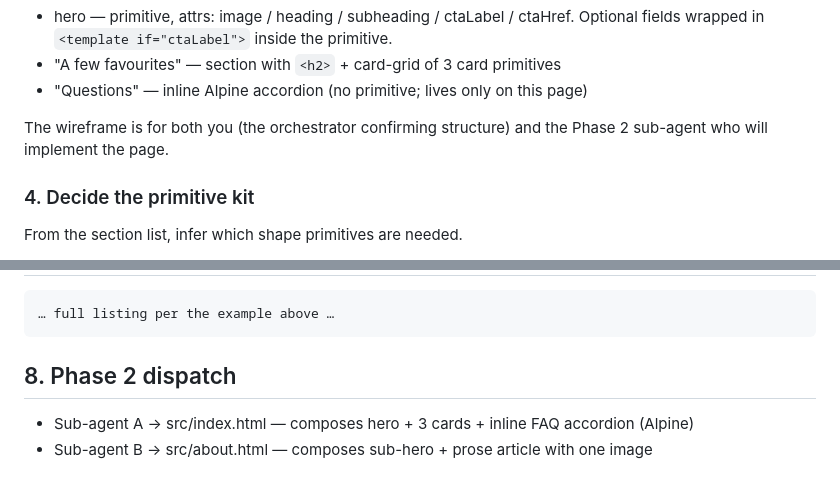
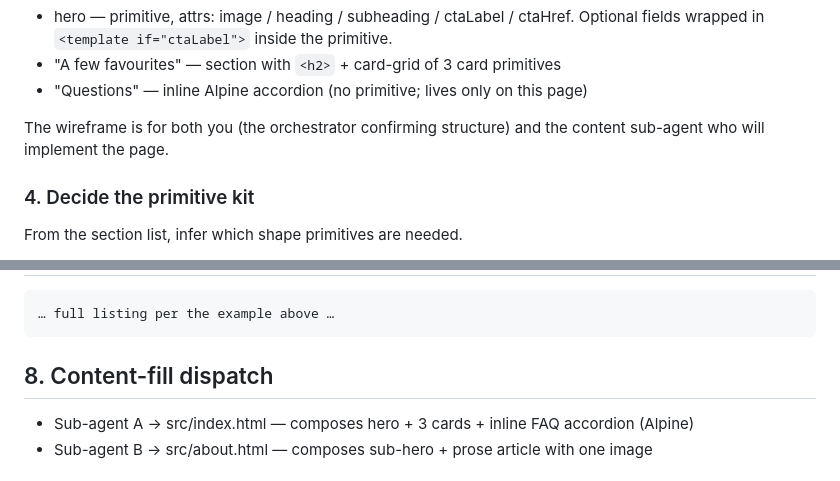
Before and after one commit to yjmtmtk/templa-js, a Markdown page: docs/plan.md, 2 parts joined by grey strips. GitHub-like rendering.

````diff
--- a/docs/phase1-plan.md
+++ b/docs/plan.md
@@ -100,7 +100,7 @@ Sections (top → bottom):
 - "A few favourites" — section with `<h2>` + card-grid of 3 card primitives
 - "Questions" — inline Alpine accordion (no primitive; lives only on this page)
 
-The wireframe is for both you (the orchestrator confirming structure) and the Phase 2 sub-agent who will implement the page.
+The wireframe is for both you (the orchestrator confirming structure) and the content sub-agent who will implement the page.
 
 ### 4. Decide the primitive kit
 
@@ -243,7 +243,7 @@ Fonts: Inter (body), Lora (headings).
 … full listing per the example above …
 ```
 
-## 8. Phase 2 dispatch
+## 8. Content-fill dispatch
 - Sub-agent A → src/index.html — composes hero + 3 cards + inline FAQ accordion (Alpine)
 - Sub-agent B → src/about.html — composes sub-hero + prose article with one image
 
````
Also changed, not shown: other parts of docs/plan.md (+10 -10 lines).
